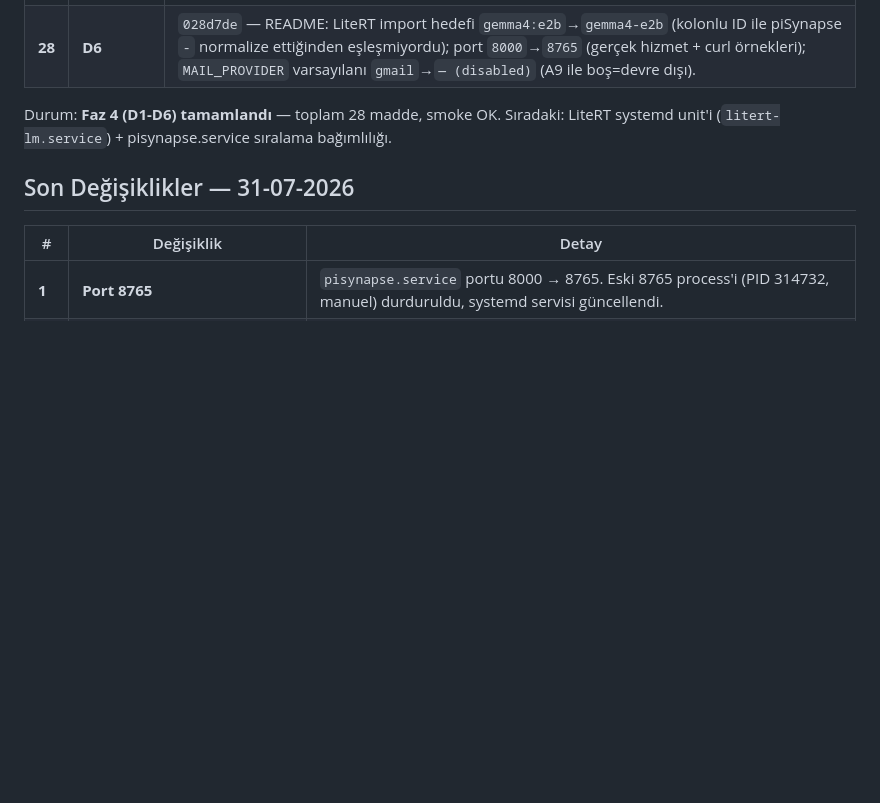
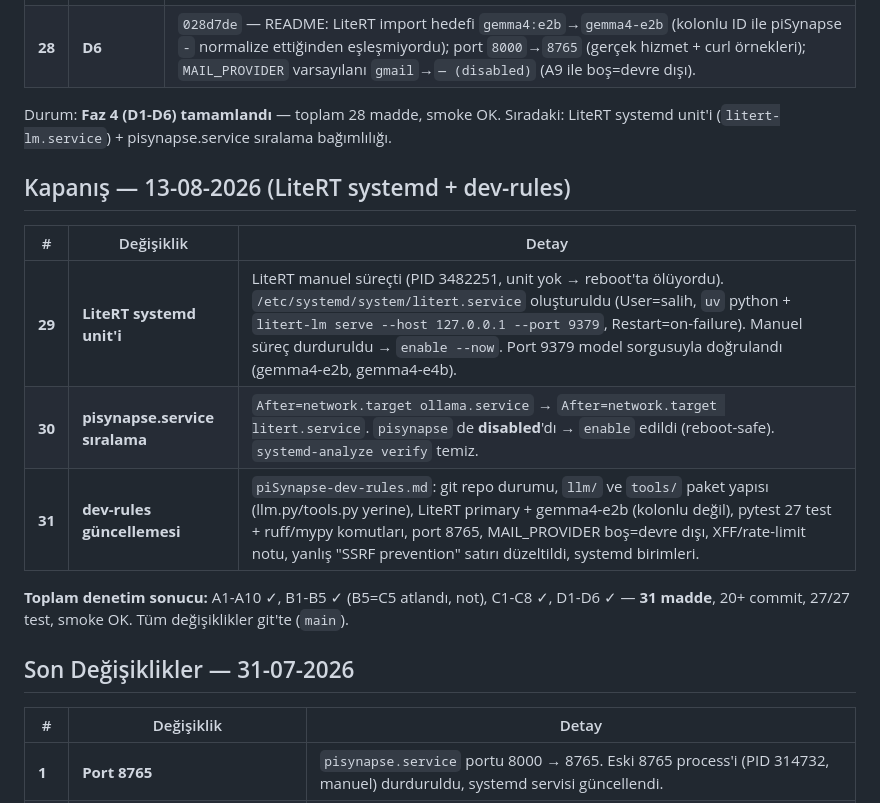
Before and after one commit to selfhoster-sh/piSynapse, a Markdown page: NOTES.md, the part around the change. Rendered like a GitHub page; blank space fills up the shorter version.

Commit message:
docs(NOTES): log LiteRT systemd unit + dev-rules kapanış

```diff
--- a/NOTES.md
+++ b/NOTES.md
@@ -50,6 +50,16 @@ Durum: **Faz 3 (C1-C8) tamamlandı** — 22 madde işlendi, 27/27 test, smoke OK
 | **28** | **D6** | `028d7de` — README: LiteRT import hedefi `gemma4:e2b`→`gemma4-e2b` (kolonlu ID ile piSynapse `-` normalize ettiğinden eşleşmiyordu); port `8000`→`8765` (gerçek hizmet + curl örnekleri); `MAIL_PROVIDER` varsayılanı `gmail`→`— (disabled)` (A9 ile boş=devre dışı). |
 
 Durum: **Faz 4 (D1-D6) tamamlandı** — toplam 28 madde, smoke OK. Sıradaki: LiteRT systemd unit'i (`litert-lm.service`) + pisynapse.service sıralama bağımlılığı.
+
+## Kapanış — 13-08-2026 (LiteRT systemd + dev-rules)
+
+| # | Değişiklik | Detay |
+|---|-----------|-------|
+| **29** | **LiteRT systemd unit'i** | LiteRT manuel süreçti (PID 3482251, unit yok → reboot'ta ölüyordu). `/etc/systemd/system/litert.service` oluşturuldu (User=salih, `uv` python + `litert-lm serve --host 127.0.0.1 --port 9379`, Restart=on-failure). Manuel süreç durduruldu → `enable --now`. Port 9379 model sorgusuyla doğrulandı (gemma4-e2b, gemma4-e4b). |
+| **30** | **pisynapse.service sıralama** | `After=network.target ollama.service` → `After=network.target litert.service`. `pisynapse` de **disabled**'dı → `enable` edildi (reboot-safe). `systemd-analyze verify` temiz. |
+| **31** | **dev-rules güncellemesi** | `piSynapse-dev-rules.md`: git repo durumu, `llm/` ve `tools/` paket yapısı (llm.py/tools.py yerine), LiteRT primary + gemma4-e2b (kolonlu değil), pytest 27 test + ruff/mypy komutları, port 8765, MAIL_PROVIDER boş=devre dışı, XFF/rate-limit notu, yanlış "SSRF prevention" satırı düzeltildi, systemd birimleri. |
+
+**Toplam denetim sonucu:** A1-A10 ✓, B1-B5 ✓ (B5=C5 atlandı, not), C1-C8 ✓, D1-D6 ✓ — **31 madde**, 20+ commit, 27/27 test, smoke OK. Tüm değişiklikler git'te (`main`).
 
 ## Son Değişiklikler — 31-07-2026
 
```
